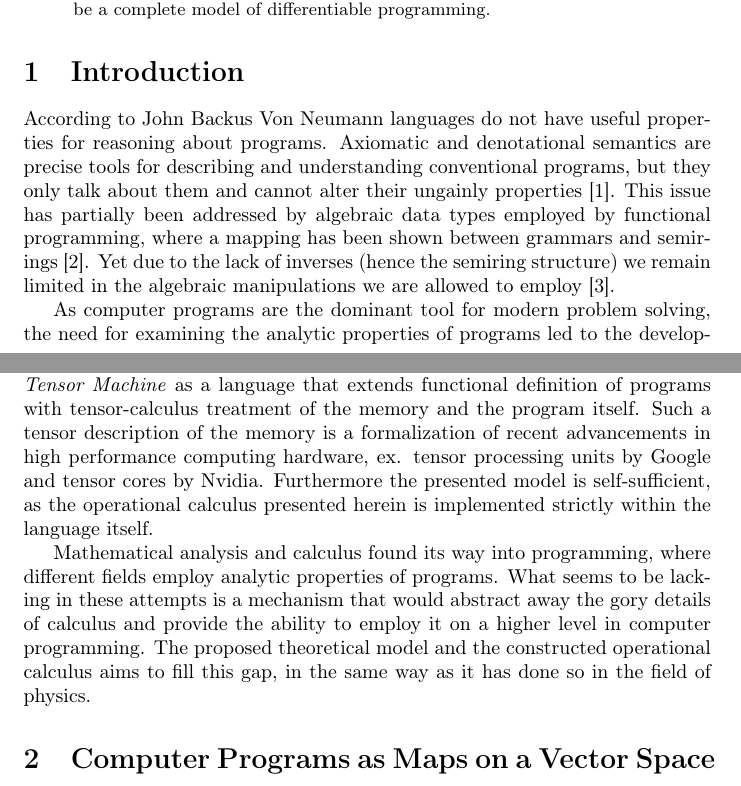
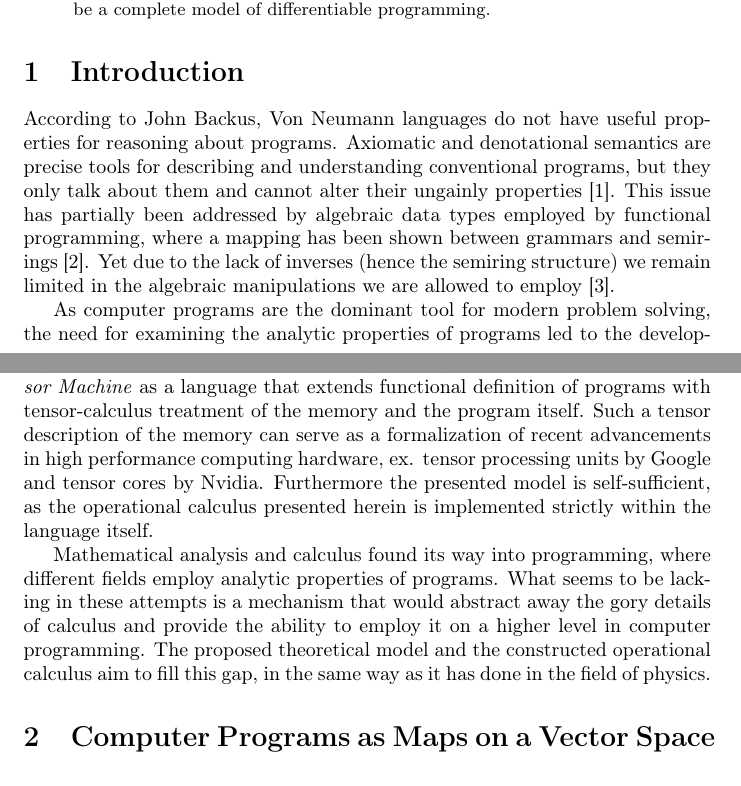
Before and after one commit to ZigaSajovic/Operational-Calculus-for-Differentiable-Programming, a LaTeX paper (latex/OperationalCalculusOnProgrammingSpaces.tex): two parts of pages 1 and 2 of 17, joined at a grey line, cut so that both start at the same text. Compiled offline with pdfLaTeX.

Commit message:
introduction

```diff
--- a/latex/OperationalCalculusOnProgrammingSpaces.tex
+++ b/latex/OperationalCalculusOnProgrammingSpaces.tex
@@ -19,7 +19,7 @@ The provided higher order constructs are sufficient for the language to be a com
 
 \section{Introduction}
 
-According to John Backus Von Neumann languages do not have useful properties for reasoning about programs. Axiomatic and denotational semantics are precise tools for describing and understanding conventional programs, but they only talk about them and cannot alter their ungainly
+According to John Backus, Von Neumann languages do not have useful properties for reasoning about programs. Axiomatic and denotational semantics are precise tools for describing and understanding conventional programs, but they only talk about them and cannot alter their ungainly
 properties \cite{backus}. This issue has partially been addressed by algebraic data types employed by functional programming, where a mapping has been shown between grammars and semirings \cite{7Trees}.
 Yet due to the lack of inverses (hence the semiring structure) we remain limited in the algebraic manipulations we are allowed to employ \cite{complexCat}.
 
@@ -33,10 +33,10 @@ It has shown itself to be more than a collection of machine learning algorithms
 But because the field is still in its youth, most of the advances come as a result of empirical investigations.%add defciencies of AD and DL
 Yet, as it is founded on rigorous mathematical objects, it offers an opportunity to be formalized as a language.
 
-We have been inspired by the development of differentiable programming to formalize a theoretical model, that encompasses the ideas underlying differentiable programming and provides a more general setting for investigations of differentiable programs. The presented theoretical model enables analytic investigations of differentiable programs through algebraic tools, that are closer to the field of programming; i.e. the presented operators can take the same role as higher order functions in functional programming. We introduce a \emph{Virtual Tensor Machine} as a language that extends functional definition of programs with tensor-calculus treatment of the memory and the program itself. Such a tensor description of the memory is a formalization of recent advancements in high performance computing hardware, ex. tensor processing units by Google and tensor cores by Nvidia. Furthermore the presented model is self-sufficient, as the operational calculus presented herein is implemented strictly within the language itself.
+We have been inspired by the development of differentiable programming to formalize a theoretical model, that encompasses the ideas underlying differentiable programming and provides a more general setting for investigations of differentiable programs. The presented theoretical model enables analytic investigations of differentiable programs through algebraic tools, that are closer to the field of programming; i.e. the presented operators can take the same role as higher order functions in functional programming. We introduce a \emph{Virtual Tensor Machine} as a language that extends functional definition of programs with tensor-calculus treatment of the memory and the program itself. Such a tensor description of the memory can serve as a formalization of recent advancements in high performance computing hardware, ex. tensor processing units by Google and tensor cores by Nvidia. Furthermore the presented model is self-sufficient, as the operational calculus presented herein is implemented strictly within the language itself.
 
 
-Mathematical analysis and calculus found its way into programming, where different fields employ analytic properties of programs. What seems to be lacking in these attempts is a mechanism that would abstract away the gory details of calculus and provide the ability to employ it on a higher level in computer programming. The proposed theoretical model and the constructed operational calculus aims to fill this gap, in the same way as it has done so in the field of physics.
+Mathematical analysis and calculus found its way into programming, where different fields employ analytic properties of programs. What seems to be lacking in these attempts is a mechanism that would abstract away the gory details of calculus and provide the ability to employ it on a higher level in computer programming. The proposed theoretical model and the constructed operational calculus aim to fill this gap, in the same way as it has done in the field of physics.
 
 
 %Furthermore, due of its innate relationship with calculus, a language encompassing it would serve as a formal gateway of analysis into programming.
```
Also changed, not shown: latex/OperationalCalculusOnProgrammingSpaces.pdf.
